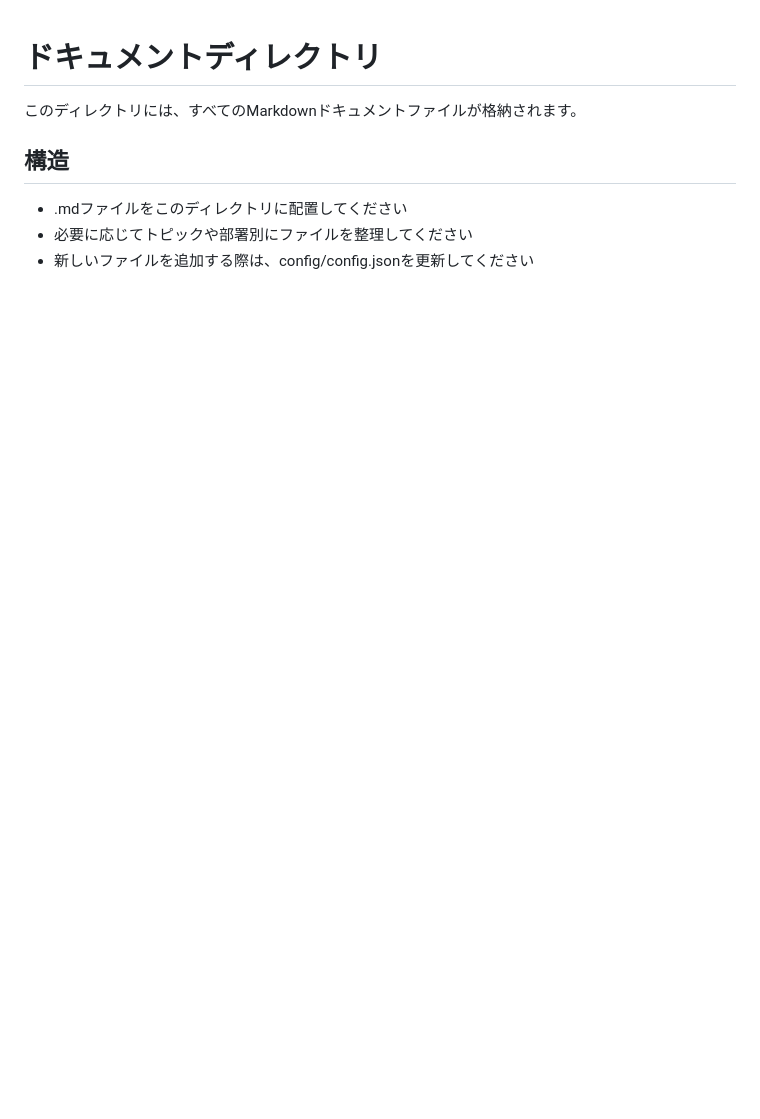
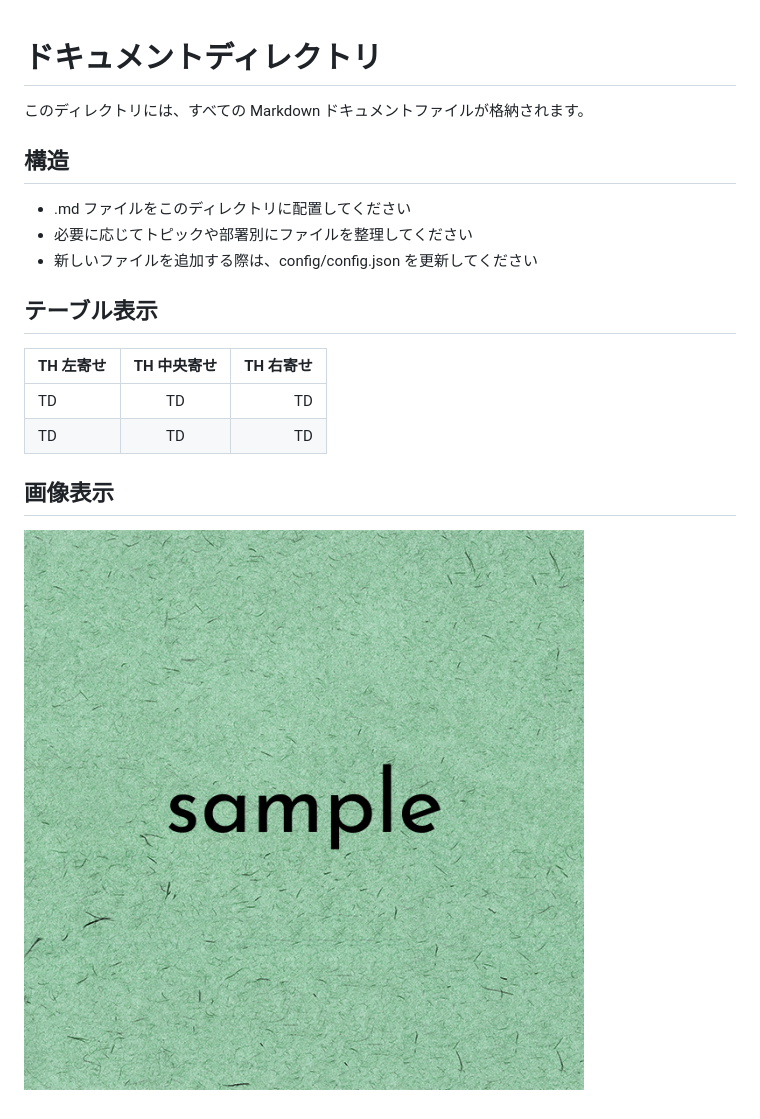
Before and after one commit to FMs-murakami/doodle-note, a Markdown page: docs/README.md, the part around the change. Drawn GitHub-style; pictures changed too: docs/sample01.png (added); blank space fills up the shorter version.

```diff
--- a/docs/README.md
+++ b/docs/README.md
@@ -1,9 +1,20 @@
 # ドキュメントディレクトリ
 
-このディレクトリには、すべてのMarkdownドキュメントファイルが格納されます。
+このディレクトリには、すべての Markdown ドキュメントファイルが格納されます。
 
 ## 構造
 
-- .mdファイルをこのディレクトリに配置してください
+- .md ファイルをこのディレクトリに配置してください
 - 必要に応じてトピックや部署別にファイルを整理してください
-- 新しいファイルを追加する際は、config/config.jsonを更新してください
+- 新しいファイルを追加する際は、config/config.json を更新してください
+
+## テーブル表示
+
+| TH 左寄せ | TH 中央寄せ | TH 右寄せ |
+| :-------- | :---------: | --------: |
+| TD        |     TD      |        TD |
+| TD        |     TD      |        TD |
+
+## 画像表示
+
+![テスト画像](./sample01.png)
```
